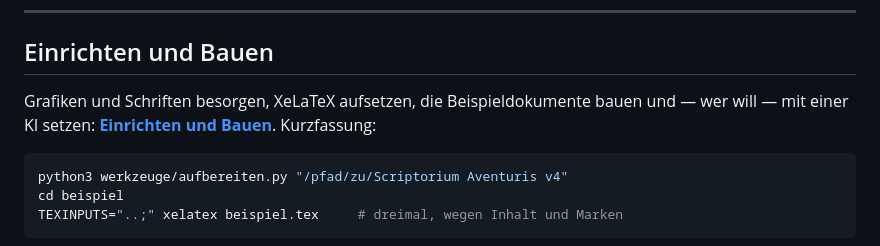
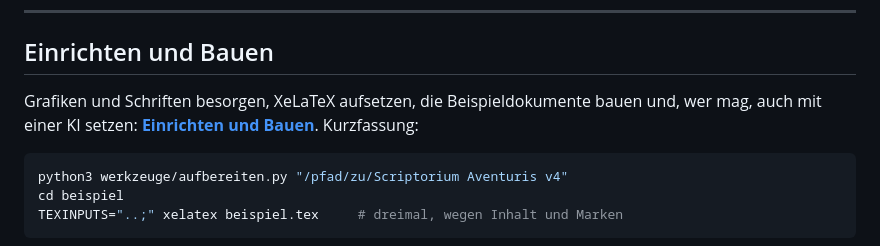
Before and after one commit to ljanzik/DSA5-LaTeX, a Markdown page: README.md, the part around the change. GitHub-like rendering.

Commit message:
Gepaarten Gedankenstrich-Einschub in der Readme aufgeloest
Befund: "bauen und — wer will — mit einer KI setzen" ist ein gepaarter
Gedankenstrich-Einschub (Muster 16 des Humanizer-Skills) — laut Skill-Referenz ein
starkes KI-Tell fuer sich allein, unabhaengig von der Gesamtzahl im Dokument. Durch
Kommaeinschub ersetzt: "und, wer mag, auch mit einer KI setzen". Die drei anderen
Gedankenstriche im Dokument stehen einzeln pro Absatz und bleiben unangetastet.

Co-Authored-By: Claude Sonnet 5 <noreply@anthropic.com>

````diff
--- a/README.md
+++ b/README.md
@@ -53,8 +53,8 @@ Die Maße in diesem Projekt sind kein Bildmaterial, sondern Messergebnisse. Sie
 
 ## Einrichten und Bauen
 
-Grafiken und Schriften besorgen, XeLaTeX aufsetzen, die Beispieldokumente bauen und — wer will —
-mit einer KI setzen: **[Einrichten und Bauen](doku/EINRICHTUNG.md)**. Kurzfassung:
+Grafiken und Schriften besorgen, XeLaTeX aufsetzen, die Beispieldokumente bauen und, wer mag,
+auch mit einer KI setzen: **[Einrichten und Bauen](doku/EINRICHTUNG.md)**. Kurzfassung:
 
 ```sh
 python3 werkzeuge/aufbereiten.py "/pfad/zu/Scriptorium Aventuris v4"
````
